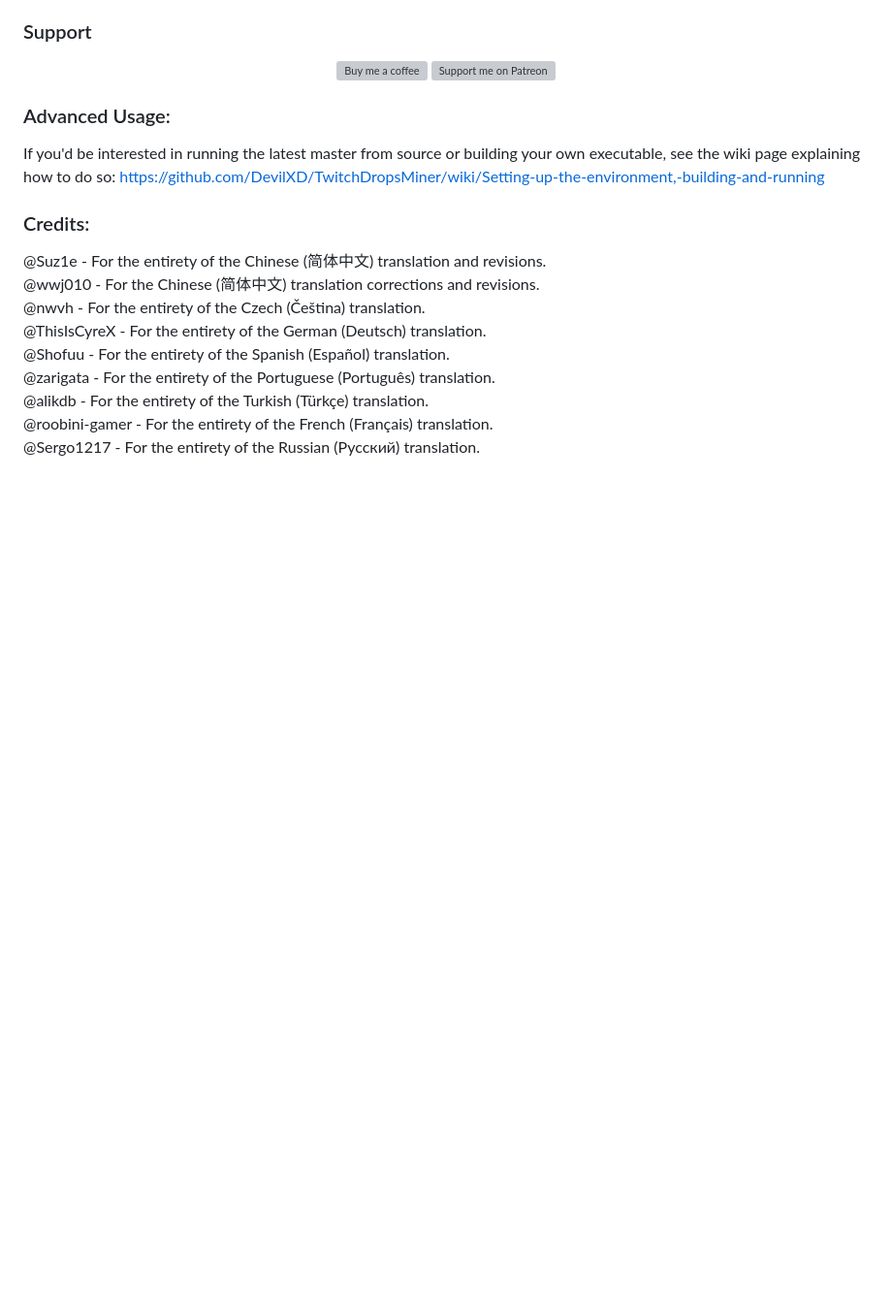
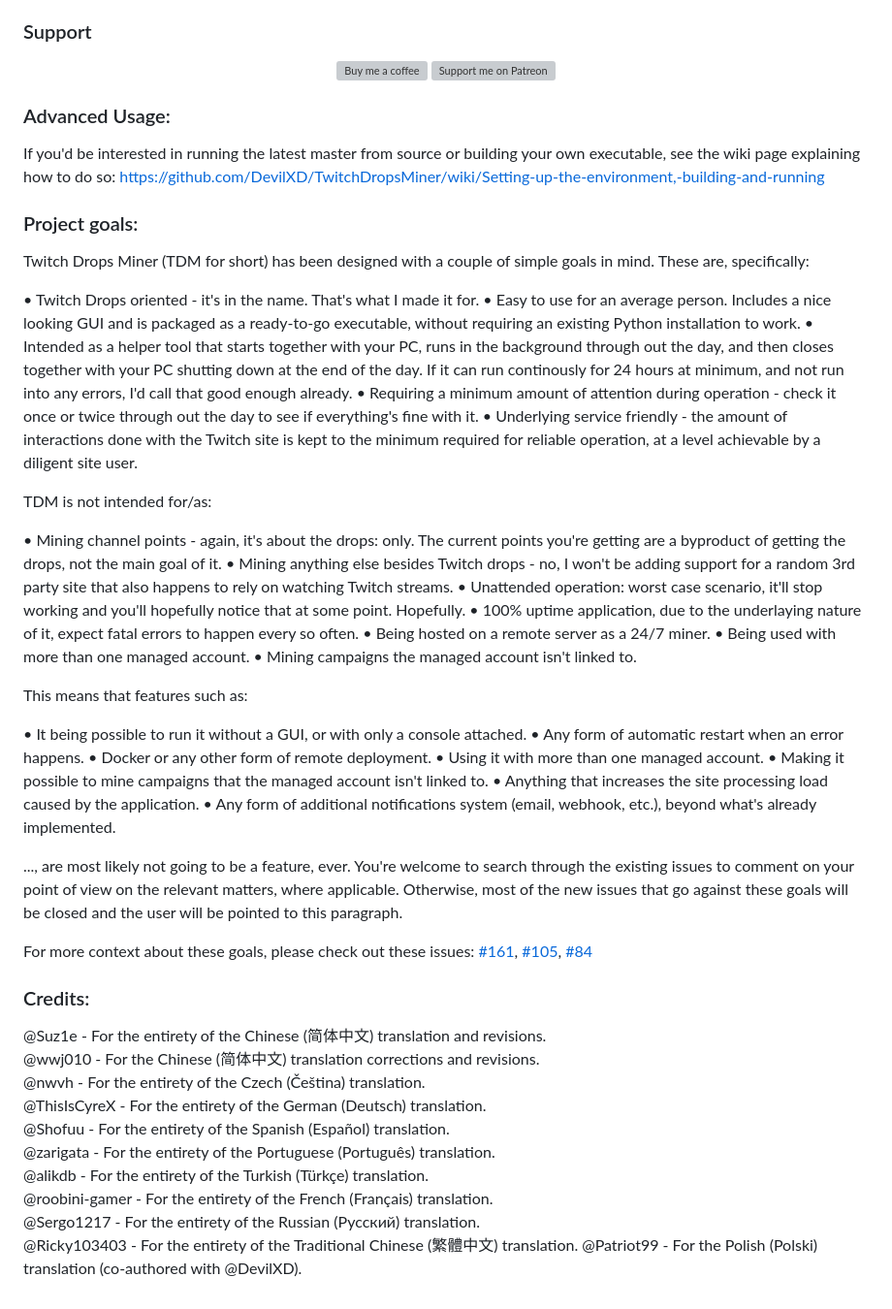
Before and after one commit to DevilXD/TwitchDropsMiner, a Markdown page: README.md, the part around the change. Shown at 97% size. GitHub-like rendering; blank space fills up the shorter version; grey boxes are pictures that could not be loaded.

Commit message:
Added more credits and project goals

```diff
--- a/README.md
+++ b/README.md
@@ -54,6 +54,40 @@ Every ~60 seconds, the application sends a "minute watched" event to the channel
 
 If you'd be interested in running the latest master from source or building your own executable, see the wiki page explaining how to do so: https://github.com/DevilXD/TwitchDropsMiner/wiki/Setting-up-the-environment,-building-and-running
 
+### Project goals:
+
+Twitch Drops Miner (TDM for short) has been designed with a couple of simple goals in mind. These are, specifically:
+
+• Twitch Drops oriented - it's in the name. That's what I made it for.
+• Easy to use for an average person. Includes a nice looking GUI and is packaged as a ready-to-go executable, without requiring an existing Python installation to work.
+• Intended as a helper tool that starts together with your PC, runs in the background through out the day, and then closes together with your PC shutting down at the end of the day. If it can run continously for 24 hours at minimum, and not run into any errors, I'd call that good enough already.
+• Requiring a minimum amount of attention during operation - check it once or twice through out the day to see if everything's fine with it.
+• Underlying service friendly - the amount of interactions done with the Twitch site is kept to the minimum required for reliable operation, at a level achievable by a diligent site user.
+
+TDM is not intended for/as:
+
+• Mining channel points - again, it's about the drops: only. The current points you're getting are a byproduct of getting the drops, not the main goal of it.
+• Mining anything else besides Twitch drops - no, I won't be adding support for a random 3rd party site that also happens to rely on watching Twitch streams.
+• Unattended operation: worst case scenario, it'll stop working and you'll hopefully notice that at some point. Hopefully.
+• 100% uptime application, due to the underlaying nature of it, expect fatal errors to happen every so often.
+• Being hosted on a remote server as a 24/7 miner.
+• Being used with more than one managed account.
+• Mining campaigns the managed account isn't linked to.
+
+This means that features such as:
+
+• It being possible to run it without a GUI, or with only a console attached.
+• Any form of automatic restart when an error happens.
+• Docker or any other form of remote deployment.
+• Using it with more than one managed account.
+• Making it possible to mine campaigns that the managed account isn't linked to.
+• Anything that increases the site processing load caused by the application.
+• Any form of additional notifications system (email, webhook, etc.), beyond what's already implemented.
+
+..., are most likely not going to be a feature, ever. You're welcome to search through the existing issues to comment on your point of view on the relevant matters, where applicable. Otherwise, most of the new issues that go against these goals will be closed and the user will be pointed to this paragraph.
+
+For more context about these goals, please check out these issues: [#161](https://github.com/DevilXD/TwitchDropsMiner/issues/161), [#105](https://github.com/DevilXD/TwitchDropsMiner/issues/105), [#84](https://github.com/DevilXD/TwitchDropsMiner/issues/84)
+
 ### Credits:
 
 <!---
@@ -74,3 +108,5 @@ if they aren't already there. Doing so ensures proper markdown rendering on Gith
 @alikdb - For the entirety of the Turkish (Türkçe) translation.
 @roobini-gamer - For the entirety of the French (Français) translation.
 @Sergo1217 - For the entirety of the Russian (Русский) translation.
+@Ricky103403 - For the entirety of the Traditional Chinese (繁體中文) translation.
+@Patriot99 - For the Polish (Polski) translation (co-authored with @DevilXD).
```
